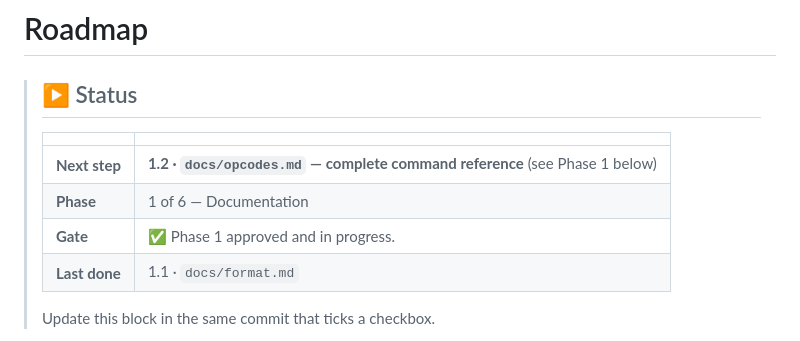
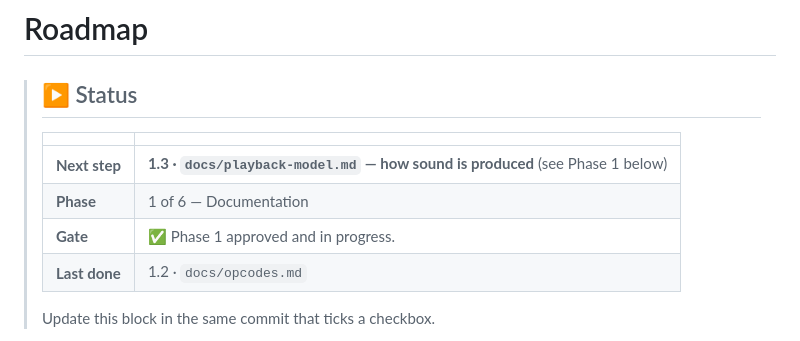
Before and after one commit to mrolappe/tfmx-rs, a Markdown page: ROADMAP.md, the part around one of its changes. Drawn GitHub-style.

```diff
--- a/ROADMAP.md
+++ b/ROADMAP.md
@@ -4,10 +4,10 @@
 >
 > | | |
 > |---|---|
-> | **Next step** | **1.2 · `docs/opcodes.md` — complete command reference** (see Phase 1 below) |
+> | **Next step** | **1.3 · `docs/playback-model.md` — how sound is produced** (see Phase 1 below) |
 > | **Phase** | 1 of 6 — Documentation |
 > | **Gate** | ✅ Phase 1 approved and in progress. |
-> | **Last done** | 1.1 · `docs/format.md` |
+> | **Last done** | 1.2 · `docs/opcodes.md` |
 >
 > Update this block in the same commit that ticks a checkbox.
 
```
Also changed, not shown: other parts of ROADMAP.md (+1 -1 lines), docs/opcodes.md (added, +350 -0 lines).
